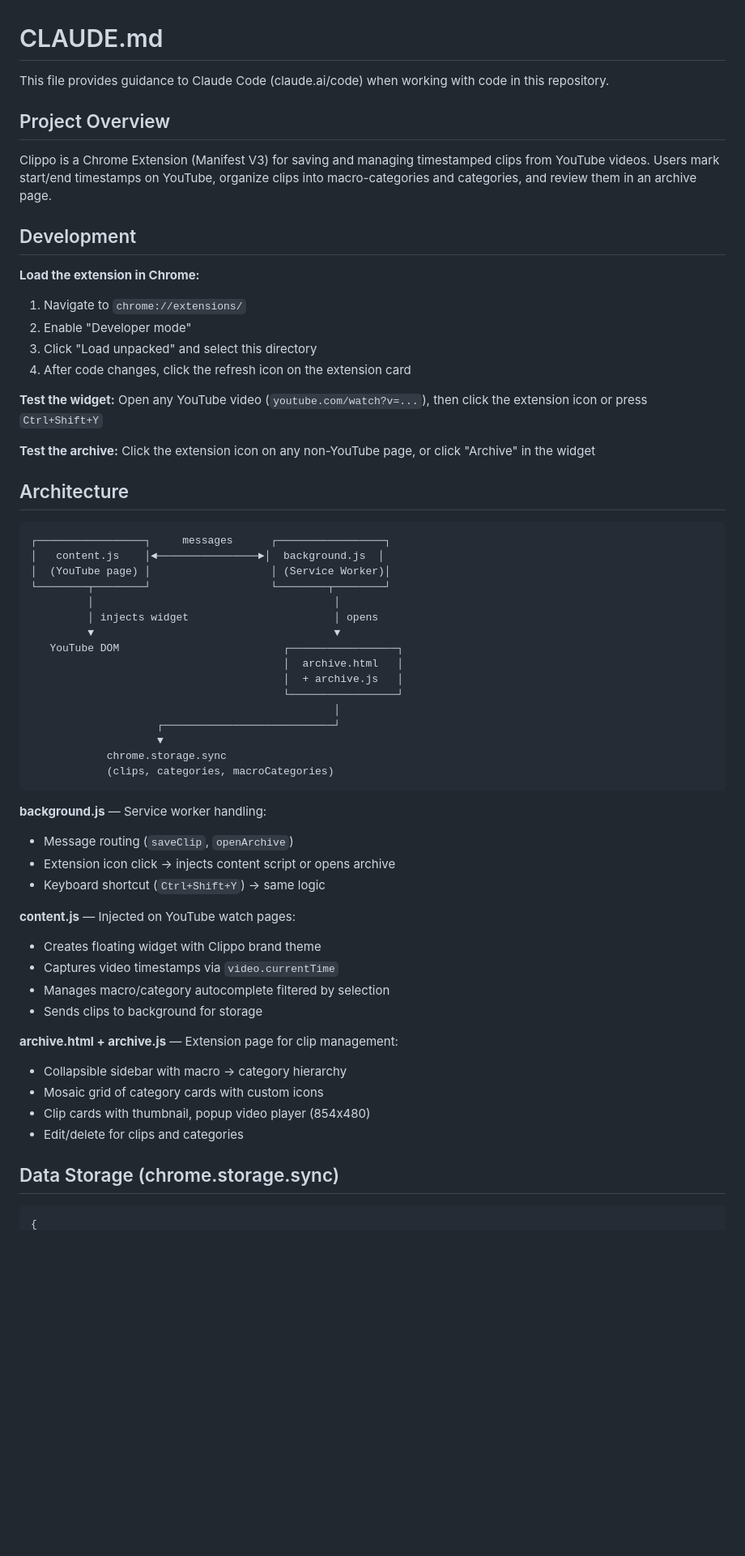
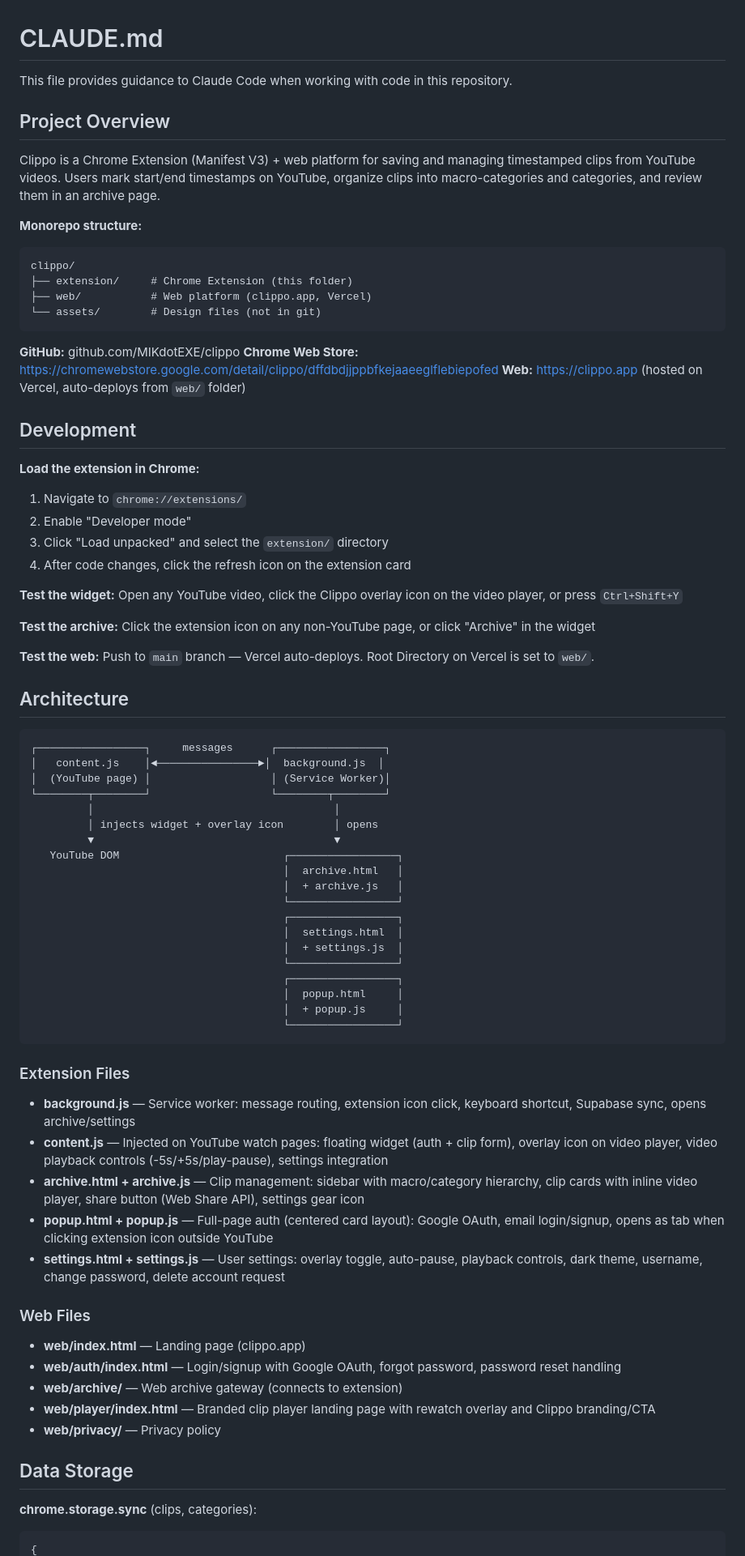
Before and after one commit to MIKdotEXE/clippo, a Markdown page: extension/CLAUDE.md, the part around one of its changes. Shown at 81% size. Rendered like a GitHub page; blank space fills up the shorter version.

````diff
--- a/extension/CLAUDE.md
+++ b/extension/CLAUDE.md
@@ -1,22 +1,36 @@
 # CLAUDE.md
 
-This file provides guidance to Claude Code (claude.ai/code) when working with code in this repository.
+This file provides guidance to Claude Code when working with code in this repository.
 
 ## Project Overview
 
-Clippo is a Chrome Extension (Manifest V3) for saving and managing timestamped clips from YouTube videos. Users mark start/end timestamps on YouTube, organize clips into macro-categories and categories, and review them in an archive page.
+Clippo is a Chrome Extension (Manifest V3) + web platform for saving and managing timestamped clips from YouTube videos. Users mark start/end timestamps on YouTube, organize clips into macro-categories and categories, and review them in an archive page.
+
+**Monorepo structure:**
+```
+clippo/
+├── extension/     # Chrome Extension (this folder)
+├── web/           # Web platform (clippo.app, Vercel)
+└── assets/        # Design files (not in git)
+```
+
+**GitHub:** github.com/MIKdotEXE/clippo
+**Chrome Web Store:** https://chromewebstore.google.com/detail/clippo/dffdbdjjppbfkejaaeeglflebiepofed
+**Web:** https://clippo.app (hosted on Vercel, auto-deploys from `web/` folder)
 
 ## Development
 
 **Load the extension in Chrome:**
 1. Navigate to `chrome://extensions/`
 2. Enable "Developer mode"
-3. Click "Load unpacked" and select this directory
+3. Click "Load unpacked" and select the `extension/` directory
 4. After code changes, click the refresh icon on the extension card
 
-**Test the widget:** Open any YouTube video (`youtube.com/watch?v=...`), then click the extension icon or press `Ctrl+Shift+Y`
+**Test the widget:** Open any YouTube video, click the Clippo overlay icon on the video player, or press `Ctrl+Shift+Y`
 
 **Test the archive:** Click the extension icon on any non-YouTube page, or click "Archive" in the widget
+
+**Test the web:** Push to `main` branch — Vercel auto-deploys. Root Directory on Vercel is set to `web/`.
 
 ## Architecture
 
@@ -26,37 +40,40 @@ Clippo is a Chrome Extension (Manifest V3) for saving and managing timestamped c
 │  (YouTube page) │                   │ (Service Worker)│
 └────────┬────────┘                   └────────┬────────┘
          │                                      │
-         │ injects widget                       │ opens
+         │ injects widget + overlay icon        │ opens
          ▼                                      ▼
    YouTube DOM                          ┌─────────────────┐
                                         │  archive.html   │
                                         │  + archive.js   │
                                         └─────────────────┘
-                                                │
-                    ┌───────────────────────────┘
-                    ▼
-            chrome.storage.sync
-            (clips, categories, macroCategories)
+                                        ┌─────────────────┐
+                                        │  settings.html  │
+                                        │  + settings.js  │
+                                        └─────────────────┘
+                                        ┌─────────────────┐
+                                        │  popup.html     │
+                                        │  + popup.js     │
+                                        └─────────────────┘
 ```
 
-**background.js** — Service worker handling:
-- Message routing (`saveClip`, `openArchive`)
-- Extension icon click → injects content script or opens archive
-- Keyboard shortcut (`Ctrl+Shift+Y`) → same logic
+### Extension Files
 
-**content.js** — Injected on YouTube watch pages:
-- Creates floating widget with Clippo brand theme
-- Captures video timestamps via `video.currentTime`
-- Manages macro/category autocomplete filtered by selection
-- Sends clips to background for storage
+- **background.js** — Service worker: message routing, extension icon click, keyboard shortcut, Supabase sync, opens archive/settings
+- **content.js** — Injected on YouTube watch pages: floating widget (auth + clip form), overlay icon on video player, video playback controls (-5s/+5s/play-pause), settings integration
+- **archive.html + archive.js** — Clip management: sidebar with macro/category hierarchy, clip cards with inline video player, share button (Web Share API), settings gear icon
+- **popup.html + popup.js** — Full-page auth (centered card layout): Google OAuth, email login/signup, opens as tab when clicking extension icon outside YouTube
+- **settings.html + settings.js** — User settings: overlay toggle, auto-pause, playback controls, dark theme, username, change password, delete account request
 
-**archive.html + archive.js** — Extension page for clip management:
-- Collapsible sidebar with macro → category hierarchy
-- Mosaic grid of category cards with custom icons
-- Clip cards with thumbnail, popup video player (854x480)
-- Edit/delete for clips and categories
+### Web Files
 
-## Data Storage (chrome.storage.sync)
+- **web/index.html** — Landing page (clippo.app)
+- **web/auth/index.html** — Login/signup with Google OAuth, forgot password, password reset handling
+- **web/archive/** — Web archive gateway (connects to extension)
+- **web/player/index.html** — Branded clip player landing page with rewatch overlay and Clippo branding/CTA
+- **web/privacy/** — Privacy policy
 
+## Data Storage
+
+**chrome.storage.sync** (clips, categories):
 ```javascript
 {
````
Also changed, not shown: other parts of extension/CLAUDE.md (+60 -144 lines).
